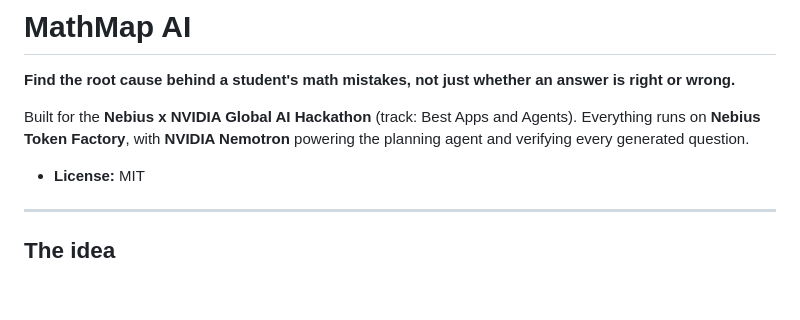
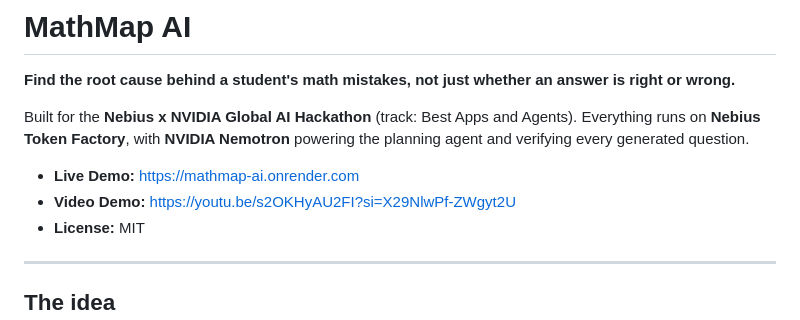
Before and after one commit to HndrxCodes/MathMap-AI, a Markdown page: README.md, the part around the change. Rendered like a GitHub page; blank space fills up the shorter version.

```diff
--- a/README.md
+++ b/README.md
@@ -4,6 +4,9 @@
 
 Built for the **Nebius x NVIDIA Global AI Hackathon** (track: Best Apps and Agents). Everything runs on **Nebius Token Factory**, with **NVIDIA Nemotron** powering the planning agent and verifying every generated question.
 
+- **Live Demo:** https://mathmap-ai.onrender.com
+- **Video Demo:**
+https://youtu.be/s2OKHyAU2FI?si=X29NlwPf-ZWgyt2U
 - **License:** MIT
 
 ---
```
